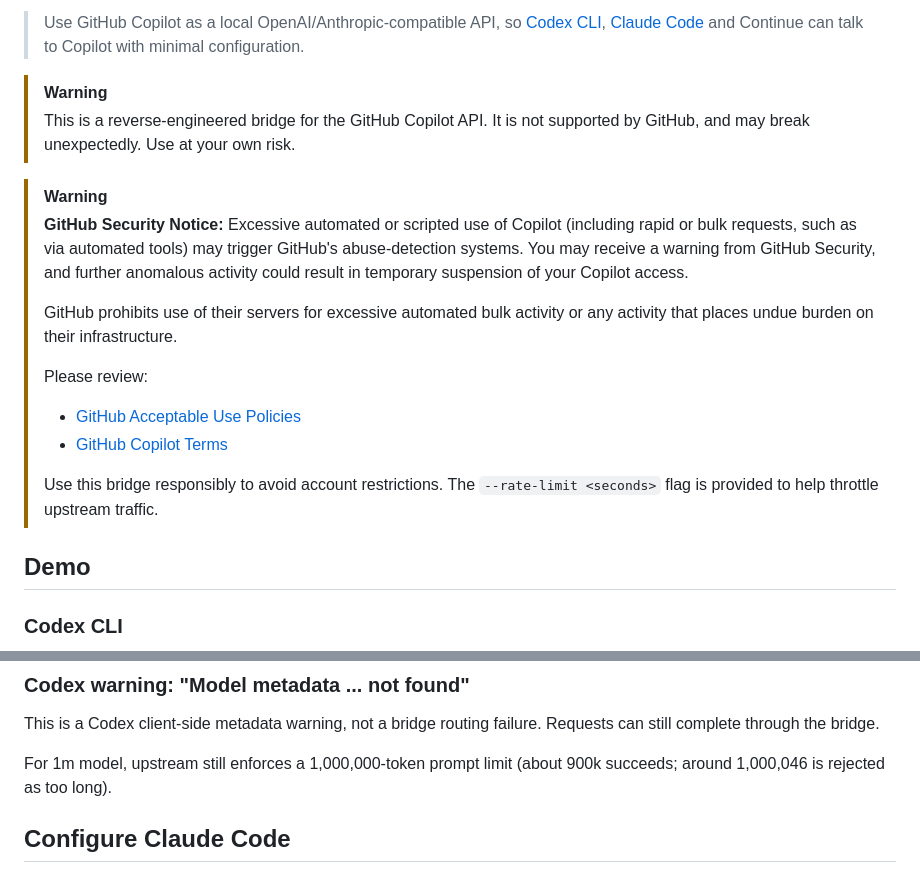
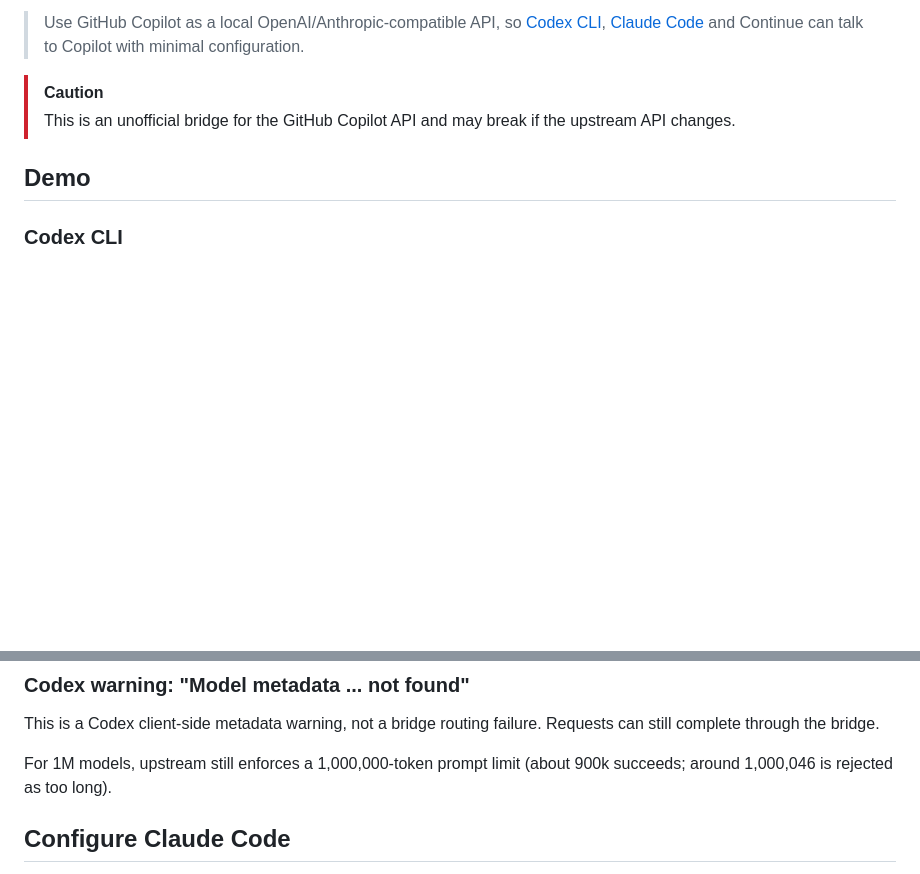
Before and after one commit to betaHi/copilot-bridge, a Markdown page: README.md, 2 parts joined by grey strips. Rendered like a GitHub page; blank space fills up the shorter version.

```diff
--- a/README.md
+++ b/README.md
@@ -7,28 +7,9 @@
 
 > Use GitHub Copilot as a local OpenAI/Anthropic-compatible API, so [Codex CLI](https://developers.openai.com/codex/cli), [Claude Code](https://docs.anthropic.com/en/docs/claude-code/overview) and Continue can talk to Copilot with minimal configuration.
 
-> [!WARNING]
-> This is a reverse-engineered bridge for the GitHub Copilot API. It is not
-> supported by GitHub, and may break unexpectedly. Use at your own risk.
-
-> [!WARNING]
-> **GitHub Security Notice:**
-> Excessive automated or scripted use of Copilot (including rapid or bulk
-> requests, such as via automated tools) may trigger GitHub's abuse-detection
-> systems. You may receive a warning from GitHub Security, and further
-> anomalous activity could result in temporary suspension of your Copilot
-> access.
->
-> GitHub prohibits use of their servers for excessive automated bulk activity
-> or any activity that places undue burden on their infrastructure.
->
-> Please review:
->
-> - [GitHub Acceptable Use Policies](https://docs.github.com/site-policy/acceptable-use-policies/github-acceptable-use-policies#4-spam-and-inauthentic-activity-on-github)
-> - [GitHub Copilot Terms](https://docs.github.com/site-policy/github-terms/github-terms-for-additional-products-and-features#github-copilot)
->
-> Use this bridge responsibly to avoid account restrictions. The
-> `--rate-limit <seconds>` flag is provided to help throttle upstream traffic.
+> [!CAUTION]
+> This is an unofficial bridge for the GitHub Copilot API and may break if the
+> upstream API changes.
 
 ## Demo
 
@@ -113,7 +94,7 @@ manage `~/.codex/config.toml` yourself).
 This is a Codex client-side metadata warning, not a bridge routing failure.
 Requests can still complete through the bridge.
 
-For 1m model, upstream still enforces a 1,000,000-token prompt
+For 1M models, upstream still enforces a 1,000,000-token prompt
 limit (about 900k succeeds; around 1,000,046 is rejected as too long).
 
 ## Configure Claude Code
```
Also changed, not shown: other parts of README.md (+1 -3 lines).
